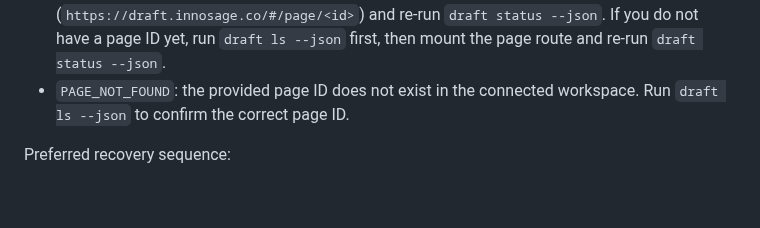
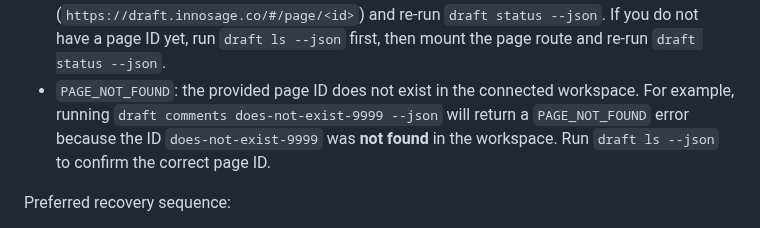
Before and after one commit to innosage-llc/draft-skills, a Markdown page: skills/draft-cli/SKILL.md, the part around the change. Rendered like a GitHub page; blank space fills up the shorter version.

Commit message:
fix(skill): document PAGE_NOT_FOUND error with example

```diff
--- a/skills/draft-cli/SKILL.md
+++ b/skills/draft-cli/SKILL.md
@@ -91,6 +91,7 @@ Treat `draft status` as the authoritative diagnosis step before retrying a faile
   If you already have a target page ID, mount a real page route in the connected tab (`https://draft.innosage.co/#/page/<id>`) and re-run `draft status --json`.
   If you do not have a page ID yet, run `draft ls --json` first, then mount the page route and re-run `draft status --json`.
 - `PAGE_NOT_FOUND`: the provided page ID does not exist in the connected workspace.
+  For example, running `draft comments does-not-exist-9999 --json` will return a `PAGE_NOT_FOUND` error because the ID `does-not-exist-9999` was **not found** in the workspace.
   Run `draft ls --json` to confirm the correct page ID.
 
 Preferred recovery sequence:
```
